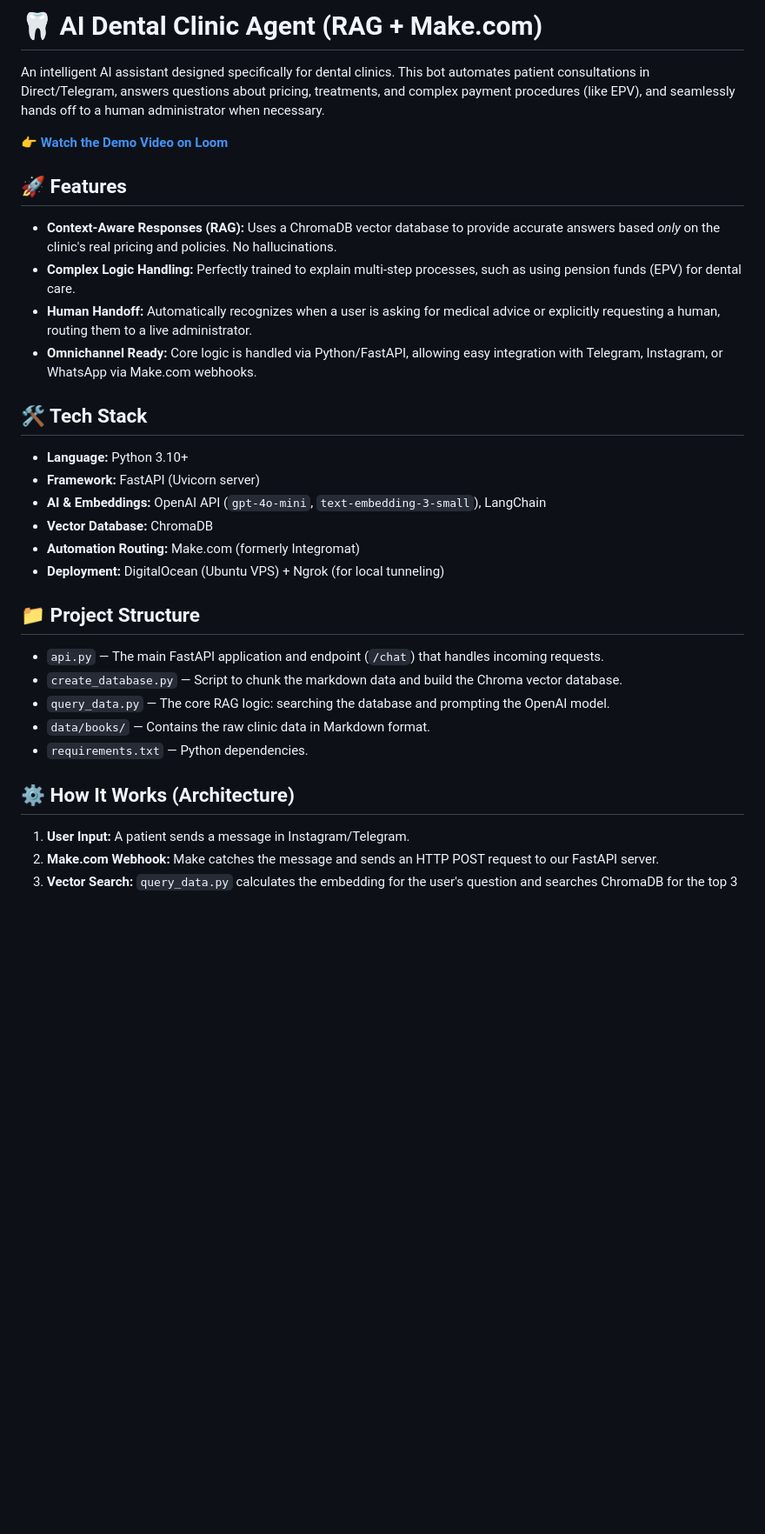
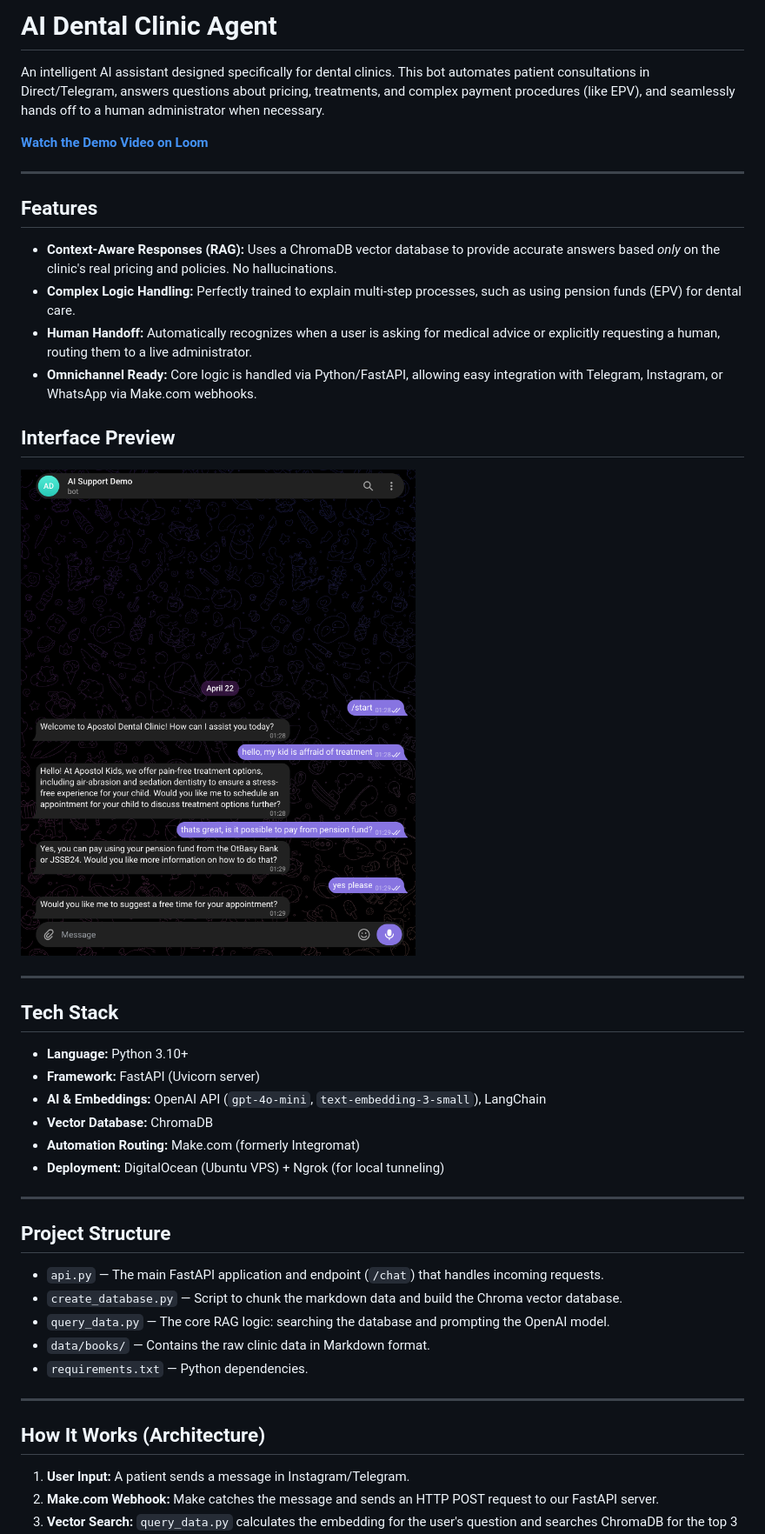
Before and after one commit to elaygg/ai-dental-clinic-bot, a Markdown page: README.md, the part around one of its changes. Shown at 87% size. GitHub-like rendering; pictures changed too: images/chat.png (added); blank space fills up the shorter version.

Commit message:
README update, add images

```diff
--- a/README.md
+++ b/README.md
@@ -1,17 +1,25 @@
-# 🦷 AI Dental Clinic Agent (RAG + Make.com)
+# AI Dental Clinic Agent
 
 An intelligent AI assistant designed specifically for dental clinics. This bot automates patient consultations in Direct/Telegram, answers questions about pricing, treatments, and complex payment procedures (like EPV), and seamlessly hands off to a human administrator when necessary.
 
-👉 **[Watch the Demo Video on Loom](https://www.loom.com/share/3cca72ef58d14165939fc0a1a55c584c)**
+**[Watch the Demo Video on Loom](https://www.loom.com/share/3cca72ef58d14165939fc0a1a55c584c)**
 
-## 🚀 Features
+---
+
+## Features
 
 * **Context-Aware Responses (RAG):** Uses a ChromaDB vector database to provide accurate answers based *only* on the clinic's real pricing and policies. No hallucinations.
 * **Complex Logic Handling:** Perfectly trained to explain multi-step processes, such as using pension funds (EPV) for dental care.
 * **Human Handoff:** Automatically recognizes when a user is asking for medical advice or explicitly requesting a human, routing them to a live administrator.
 * **Omnichannel Ready:** Core logic is handled via Python/FastAPI, allowing easy integration with Telegram, Instagram, or WhatsApp via Make.com webhooks.
 
-## 🛠 Tech Stack
+## Interface Preview
+
+![Interface Preview](images/chat.png)
+
+---
+
+## Tech Stack
 
 * **Language:** Python 3.10+
 * **Framework:** FastAPI (Uvicorn server)
@@ -20,7 +28,9 @@ An intelligent AI assistant designed specifically for dental clinics. This bot a
 * **Automation Routing:** Make.com (formerly Integromat)
 * **Deployment:** DigitalOcean (Ubuntu VPS) + Ngrok (for local tunneling)
 
-## 📁 Project Structure
+---
+
+## Project Structure
 
 * `api.py` — The main FastAPI application and endpoint (`/chat`) that handles incoming requests.
 * `create_database.py` — Script to chunk the markdown data and build the Chroma vector database.
@@ -28,7 +38,9 @@ An intelligent AI assistant designed specifically for dental clinics. This bot a
 * `data/books/` — Contains the raw clinic data in Markdown format.
 * `requirements.txt` — Python dependencies.
 
-## ⚙️ How It Works (Architecture)
+---
+
+## How It Works (Architecture)
 
 1. **User Input:** A patient sends a message in Instagram/Telegram.
 2. **Make.com Webhook:** Make catches the message and sends an HTTP POST request to our FastAPI server.
```
Also changed, not shown: other parts of README.md (+7 -1 lines), images/flow.png (added), 1 other file.
